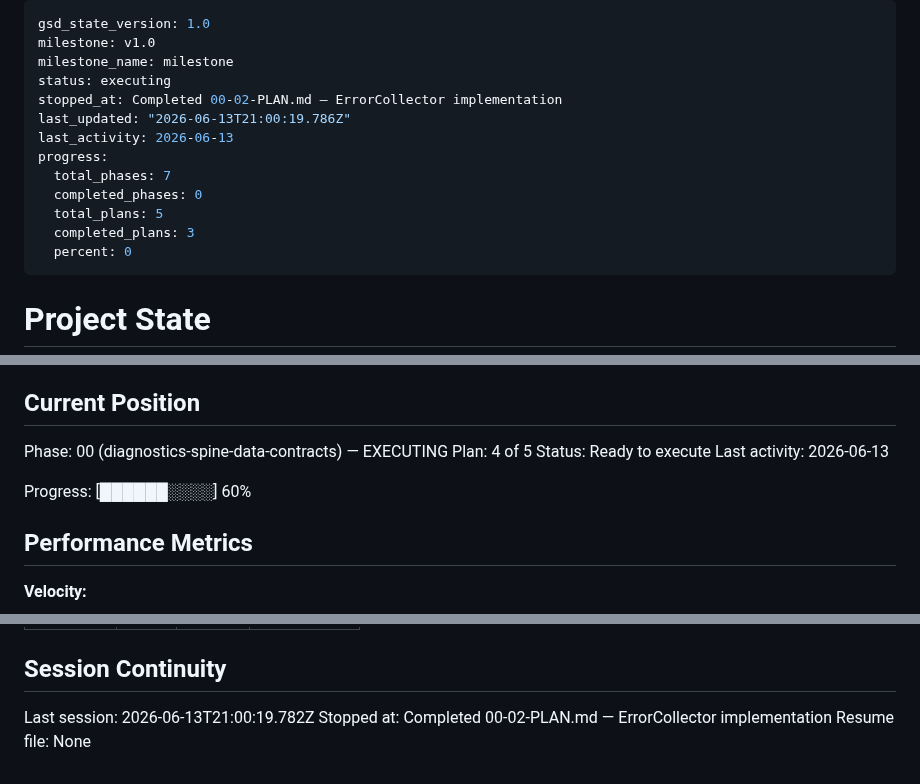
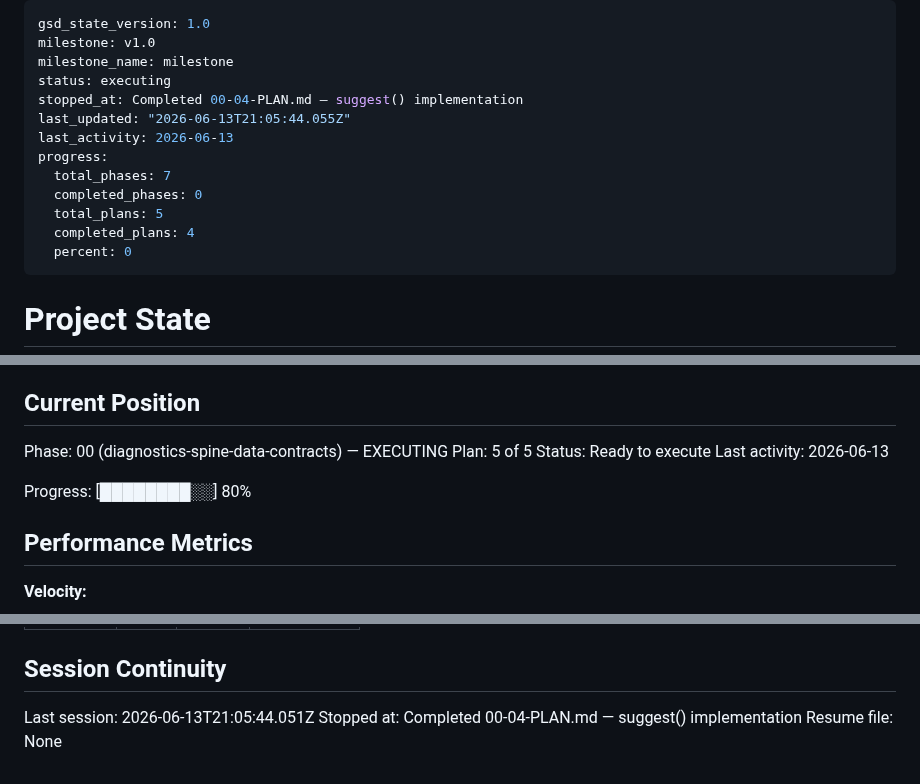
Before and after one commit to RAFAELDCOELHO/atena-lang, a Markdown page: .planning/STATE.md, 3 parts joined by grey strips. Drawn GitHub-style.

Commit message:
docs(00-04): complete suggest() plan — SUMMARY, STATE, ROADMAP updated
- Create 00-04-SUMMARY.md with TDD gate compliance, deviation log, threat surface scan
- Advance STATE.md to plan 5 of 5 (80% progress)
- Record decisions: ATENA_KEYWORDS 19-entry count, case-only-first algorithm, stdlib-only imports
- Update ROADMAP.md phase 0 progress (4/5 SUMMARYs)

```diff
--- a/.planning/STATE.md
+++ b/.planning/STATE.md
@@ -3,14 +3,14 @@ gsd_state_version: 1.0
 milestone: v1.0
 milestone_name: milestone
 status: executing
-stopped_at: Completed 00-02-PLAN.md — ErrorCollector implementation
-last_updated: "2026-06-13T21:00:19.786Z"
+stopped_at: Completed 00-04-PLAN.md — suggest() implementation
+last_updated: "2026-06-13T21:05:44.055Z"
 last_activity: 2026-06-13
 progress:
   total_phases: 7
   completed_phases: 0
   total_plans: 5
-  completed_plans: 3
+  completed_plans: 4
   percent: 0
 ---
 
@@ -26,11 +26,11 @@ See: .planning/PROJECT.md (updated 2026-06-13)
 ## Current Position
 
 Phase: 00 (diagnostics-spine-data-contracts) — EXECUTING
-Plan: 4 of 5
+Plan: 5 of 5
 Status: Ready to execute
 Last activity: 2026-06-13
 
-Progress: [██████░░░░] 60%
+Progress: [████████░░] 80%
 
 ## Performance Metrics
 
@@ -98,6 +102,6 @@ Items acknowledged and carried forward from previous milestone close:
 
 ## Session Continuity
 
-Last session: 2026-06-13T21:00:19.782Z
-Stopped at: Completed 00-02-PLAN.md — ErrorCollector implementation
+Last session: 2026-06-13T21:05:44.051Z
+Stopped at: Completed 00-04-PLAN.md — suggest() implementation
 Resume file: None
```
Also changed, not shown: other parts of .planning/STATE.md (+4 -0 lines), .planning/ROADMAP.md (+2 -2 lines), 1 other file.
